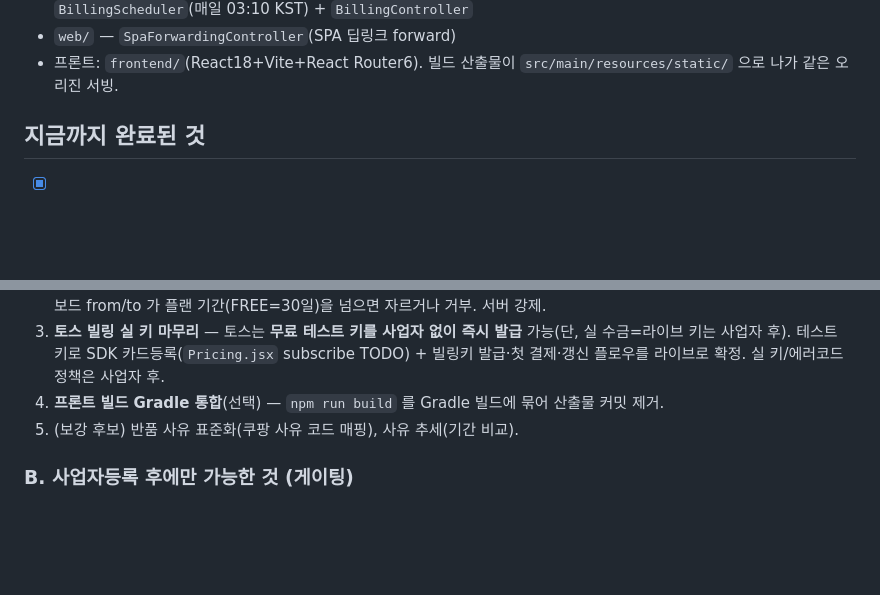
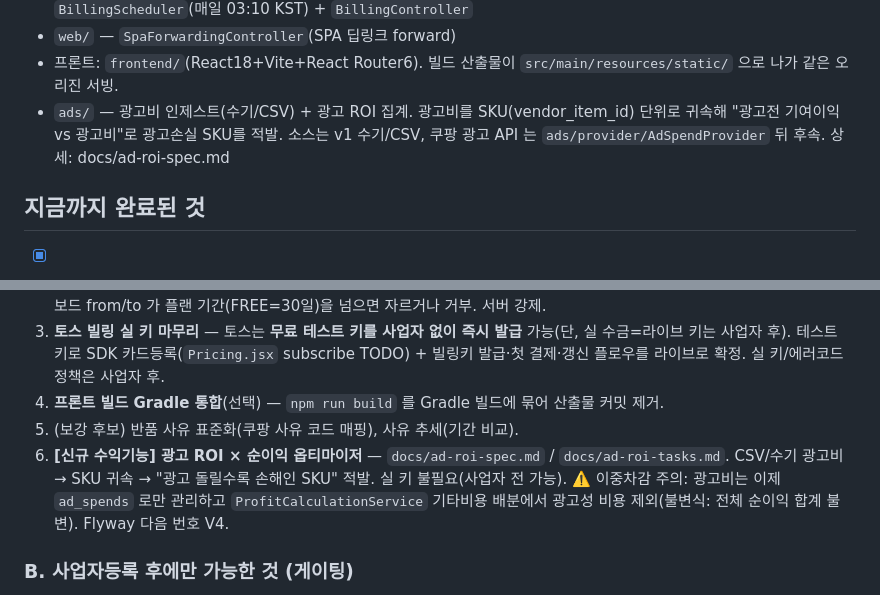
Before and after one commit to socome6586-coder/seller-profit, a Markdown page: CLAUDE.md, 2 parts joined by grey strips. Rendered like a GitHub page; blank space fills up the shorter version.

```diff
--- a/CLAUDE.md
+++ b/CLAUDE.md
@@ -42,6 +42,7 @@
 - `billing/` — 토스페이먼츠 정기결제 스캐폴딩. `TossBillingClient` + `BillingService`(구독/갱신/해지) + `BillingScheduler`(매일 03:10 KST) + `BillingController`
 - `web/` — `SpaForwardingController`(SPA 딥링크 forward)
 - 프론트: `frontend/`(React18+Vite+React Router6). 빌드 산출물이 `src/main/resources/static/` 으로 나가 같은 오리진 서빙.
+- `ads/` — 광고비 인제스트(수기/CSV) + 광고 ROI 집계. 광고비를 SKU(vendor_item_id) 단위로 귀속해 "광고전 기여이익 vs 광고비"로 광고손실 SKU를 적발. 소스는 v1 수기/CSV, 쿠팡 광고 API 는 `ads/provider/AdSpendProvider` 뒤 후속. 상세: docs/ad-roi-spec.md
 
 ## 지금까지 완료된 것
 
@@ -139,6 +140,7 @@
 3. **토스 빌링 실 키 마무리** — 토스는 **무료 테스트 키를 사업자 없이 즉시 발급** 가능(단, 실 수금=라이브 키는 사업자 후). 테스트 키로 SDK 카드등록(`Pricing.jsx` subscribe TODO) + 빌링키 발급·첫 결제·갱신 플로우를 라이브로 확정. 실 키/에러코드 정책은 사업자 후.
 4. **프론트 빌드 Gradle 통합**(선택) — `npm run build` 를 Gradle 빌드에 묶어 산출물 커밋 제거.
 5. (보강 후보) 반품 사유 표준화(쿠팡 사유 코드 매핑), 사유 추세(기간 비교).
+6. **[신규 수익기능] 광고 ROI × 순이익 옵티마이저** — `docs/ad-roi-spec.md` / `docs/ad-roi-tasks.md`. CSV/수기 광고비 → SKU 귀속 → "광고 돌릴수록 손해인 SKU" 적발. 실 키 불필요(사업자 전 가능). ⚠️ 이중차감 주의: 광고비는 이제 `ad_spends` 로만 관리하고 `ProfitCalculationService` 기타비용 배분에서 광고성 비용 제외(불변식: 전체 순이익 합계 불변). Flyway 다음 번호 V4.
 
 ### B. 사업자등록 후에만 가능한 것 (게이팅)
 
```
Also changed, not shown: docs/ad-roi-spec.md (added, +126 -0 lines), docs/ad-roi-tasks.md (added, +113 -0 lines).
